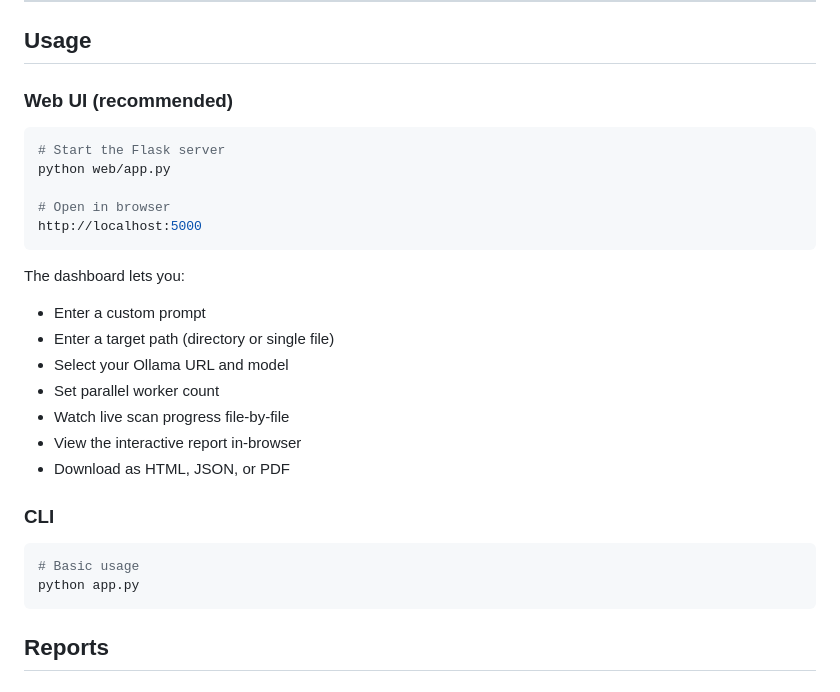
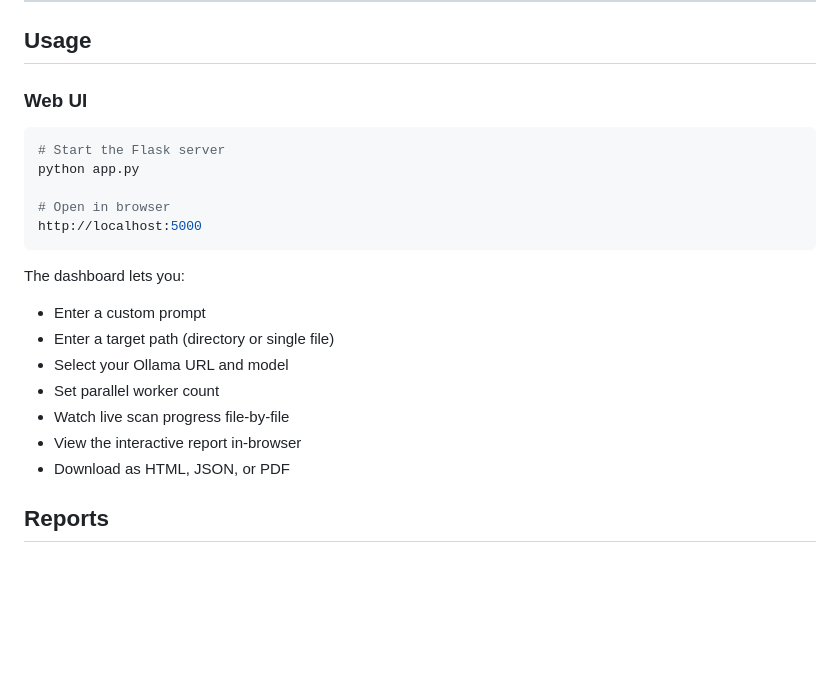
Before and after one commit to Ronald-PH/avapt, a Markdown page: README.md, the part around the change. GitHub-like rendering; blank space fills up the shorter version.

Commit message:
Update README.md
Removed CLI based.

````diff
--- a/README.md
+++ b/README.md
@@ -144,11 +144,11 @@ pip install reportlab
 
 ## Usage
 
-### Web UI (recommended)
+### Web UI
 
 ```bash
 # Start the Flask server
-python web/app.py
+python app.py
 
 # Open in browser
 http://localhost:5000
@@ -162,13 +162,6 @@ The dashboard lets you:
 - Watch live scan progress file-by-file
 - View the interactive report in-browser
 - Download as HTML, JSON, or PDF
-
-### CLI
-
-```bash
-# Basic usage
-python app.py
-```
 
 ## Reports
 
````
